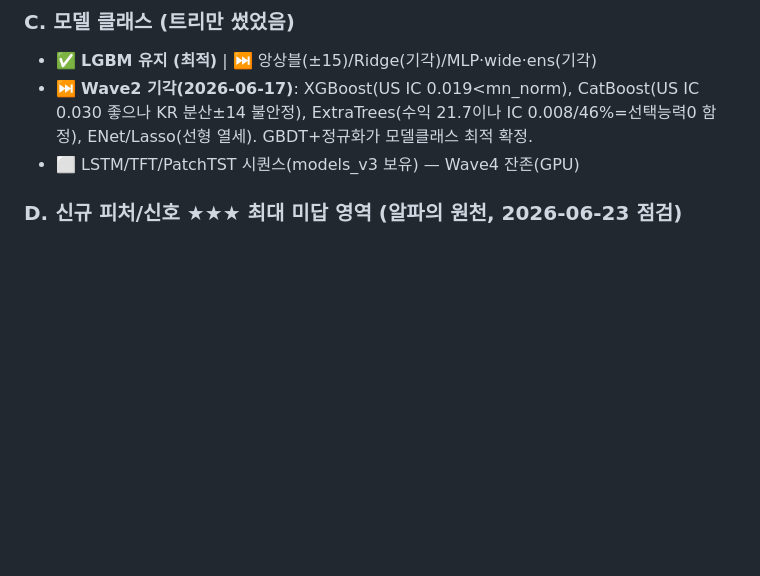
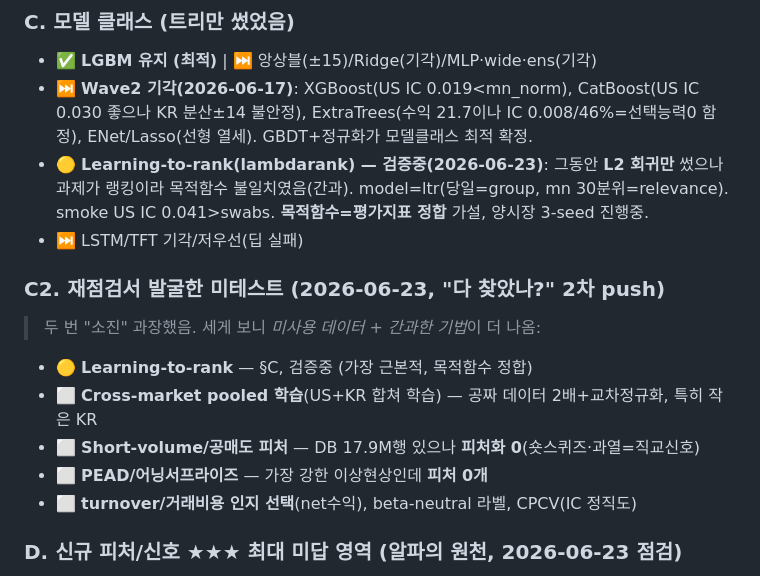
Before and after one commit to SunhSOO/Traiding, a Markdown page: GAPS.md, the part around the change. GitHub-like rendering; blank space fills up the shorter version.

```diff
--- a/GAPS.md
+++ b/GAPS.md
@@ -1575,7 +1575,16 @@ Sector 별로 다른 cross-asset 의존성:
 ### C. 모델 클래스 (트리만 썼었음)
 - ✅ **LGBM 유지 (최적)** | ⏭️ 앙상블(±15)/Ridge(기각)/MLP·wide·ens(기각)
 - ⏭️ **Wave2 기각(2026-06-17)**: XGBoost(US IC 0.019<mn_norm), CatBoost(US IC 0.030 좋으나 KR 분산±14 불안정), ExtraTrees(수익 21.7이나 IC 0.008/46%=선택능력0 함정), ENet/Lasso(선형 열세). GBDT+정규화가 모델클래스 최적 확정.
-- ⬜ LSTM/TFT/PatchTST 시퀀스(models_v3 보유) — Wave4 잔존(GPU)
+- 🟡 **Learning-to-rank(lambdarank) — 검증중(2026-06-23)**: 그동안 **L2 회귀만** 썼으나 과제가 랭킹이라 목적함수 불일치였음(간과). model=ltr(당일=group, mn 30분위=relevance). smoke US IC 0.041>swabs. **목적함수=평가지표 정합** 가설, 양시장 3-seed 진행중.
+- ⏭️ LSTM/TFT 기각/저우선(딥 실패)
+
+### C2. 재점검서 발굴한 미테스트 (2026-06-23, "다 찾았나?" 2차 push)
+> 두 번 "소진" 과장했음. 세게 보니 *미사용 데이터 + 간과한 기법*이 더 나옴:
+- 🟡 **Learning-to-rank** — §C, 검증중 (가장 근본적, 목적함수 정합)
+- ⬜ **Cross-market pooled 학습**(US+KR 합쳐 학습) — 공짜 데이터 2배+교차정규화, 특히 작은 KR
+- ⬜ **Short-volume/공매도 피처** — DB 17.9M행 있으나 **피처화 0**(숏스퀴즈·과열=직교신호)
+- ⬜ **PEAD/어닝서프라이즈** — 가장 강한 이상현상인데 **피처 0개**
+- ⬜ **turnover/거래비용 인지 선택**(net수익), beta-neutral 라벨, CPCV(IC 정직도)
 
 ### D. 신규 피처/신호 ★★★ 최대 미답 영역 (알파의 원천, 2026-06-23 점검)
 > **진단**: I축 뉴스 피처 40개 + macro/cross-asset 35개가 캐시에 있으나 **번들 top-50 선택 거의 0**. 모델·전처리는 소진했어도 *피처 공간은 거의 안 건드림.*
```
Also changed, not shown: ALPHA_CAMPAIGN.md (+4 -0 lines), WORK_LOG.md (+8 -0 lines).
